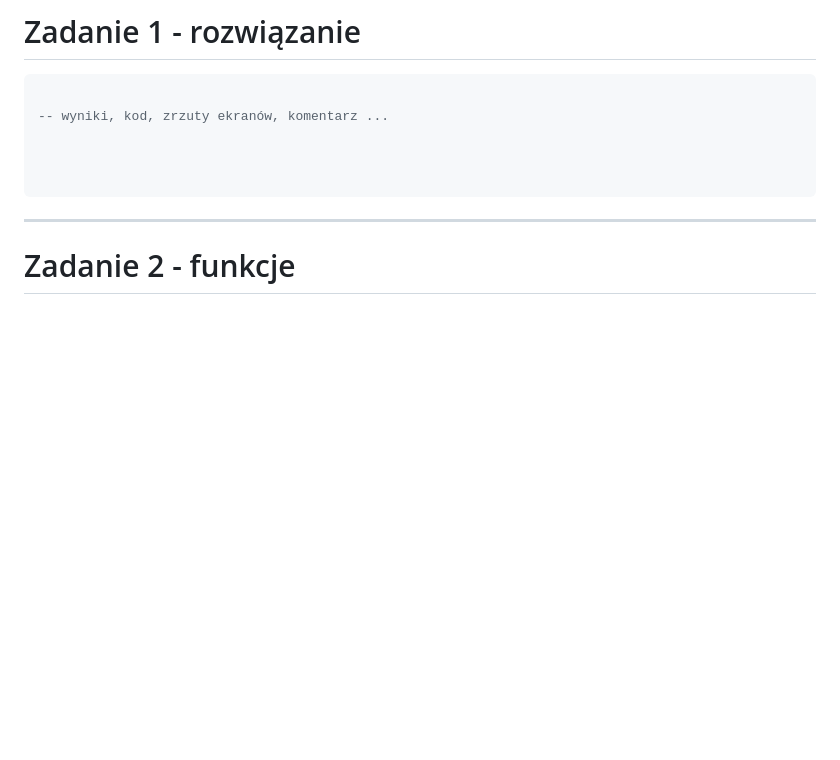
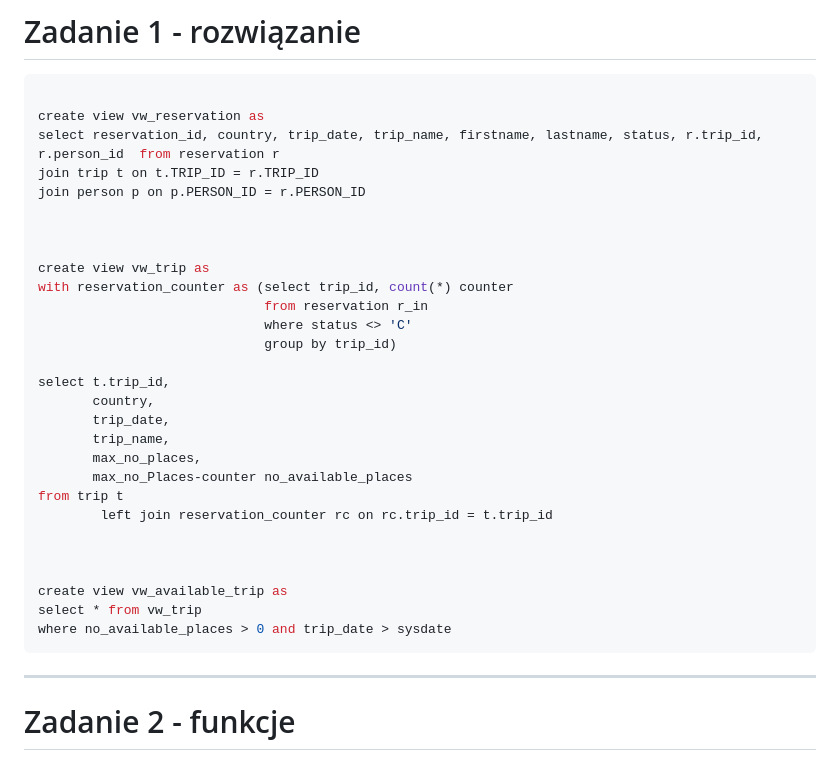
Before and after one commit to LukaszKluza/DataBase2_2024, a Markdown page: Lab1/11-ora-trip-cw-spr.md, the part around the change printed below. Drawn GitHub-style; blank space fills up the shorter version.

````diff
--- a/Lab1/11-ora-trip-cw-spr.md
+++ b/Lab1/11-ora-trip-cw-spr.md
@@ -273,10 +311,33 @@ Proponowany zestaw widoków można rozbudować wedle uznania/potrzeb
 
 ```sql
 
--- wyniki, kod, zrzuty ekranów, komentarz ...
+create view vw_reservation as
+select reservation_id, country, trip_date, trip_name, firstname, lastname, status, r.trip_id, r.person_id  from reservation r
+join trip t on t.TRIP_ID = r.TRIP_ID
+join person p on p.PERSON_ID = r.PERSON_ID
 
 
 
+create view vw_trip as
+with reservation_counter as (select trip_id, count(*) counter
+                             from reservation r_in
+                             where status <> 'C'
+                             group by trip_id)
+
+select t.trip_id,
+       country,
+       trip_date,
+       trip_name,
+       max_no_places,
+       max_no_Places-counter no_available_places
+from trip t
+        left join reservation_counter rc on rc.trip_id = t.trip_id
+
+
+
+create view vw_available_trip as
+select * from vw_trip
+where no_available_places > 0 and trip_date > sysdate
 ```
 
 
````
Also changed, not shown: other parts of Lab1/11-ora-trip-cw-spr.md (+41 -3 lines).
